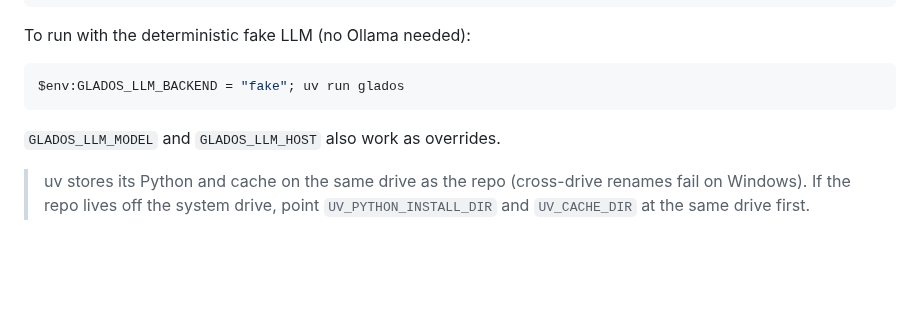
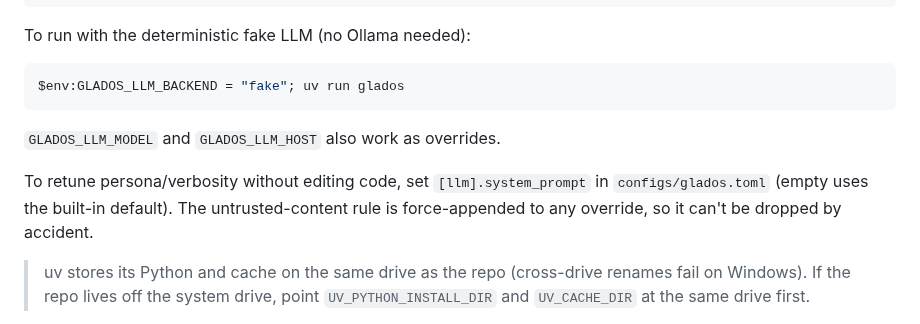
Before and after one commit to Qcko/Glados, a Markdown page: README.md, the part around the change. GitHub-like rendering; blank space fills up the shorter version.

```diff
--- a/README.md
+++ b/README.md
@@ -109,6 +109,11 @@ $env:GLADOS_LLM_BACKEND = "fake"; uv run glados
 
 `GLADOS_LLM_MODEL` and `GLADOS_LLM_HOST` also work as overrides.
 
+To retune persona/verbosity without editing code, set `[llm].system_prompt`
+in `configs/glados.toml` (empty uses the built-in default). The
+untrusted-content rule is force-appended to any override, so it can't be
+dropped by accident.
+
 > uv stores its Python and cache on the same drive as the repo (cross-drive
 > renames fail on Windows). If the repo lives off the system drive, point
 > `UV_PYTHON_INSTALL_DIR` and `UV_CACHE_DIR` at the same drive first.
```
Also changed, not shown: ARCHITECTURE.md (+19 -2 lines).
